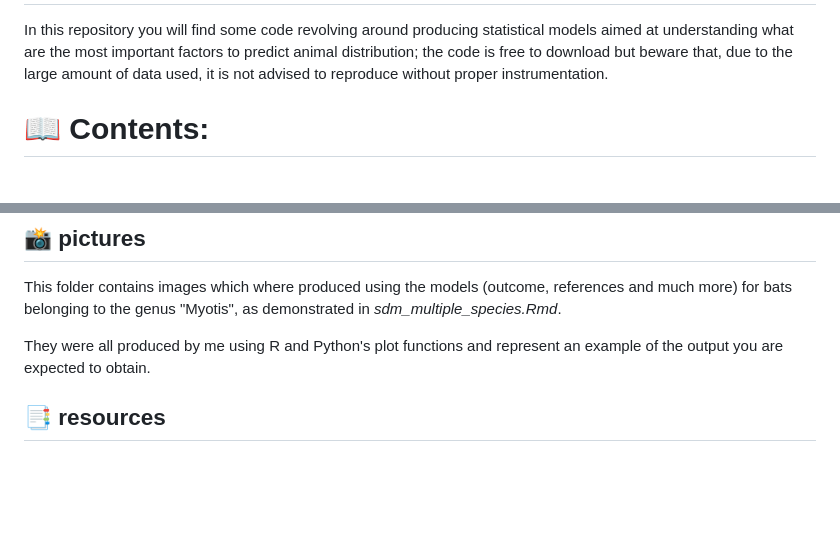
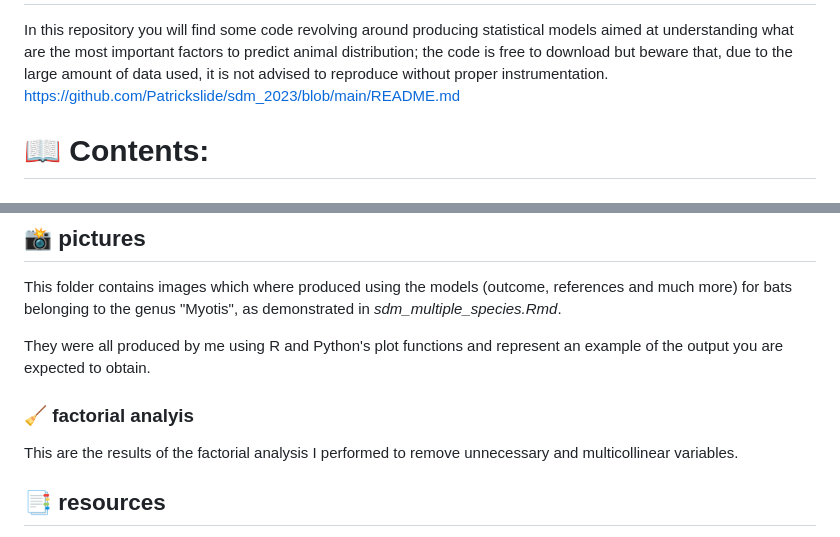
Before and after one commit to Patrickslide/sdm_2023, a Markdown page: README.md, 2 parts joined by grey strips. GitHub-like rendering; blank space fills up the shorter version.

```diff
--- a/README.md
+++ b/README.md
@@ -1,7 +1,7 @@
 :goat: :bat:Species Ditribution Models for Alps  Data <a name="TOP"> :mountain_snow:  </a>
 ===================
 In this repository you will find some code revolving around producing statistical models aimed at understanding what are the most important factors to predict animal distribution; the code is free to download but beware that, due to the large amount of data used, it is not advised to reproduce without proper instrumentation.
-
+https://github.com/Patrickslide/sdm_2023/blob/main/README.md
 # :open_book: Contents:  #
 
 ##  :desktop_computer: code       ##
@@ -33,6 +33,8 @@ This folder contains images which where produced using the models (outcome, refe
 
 They were all produced by me using R and Python's plot functions and represent an example of the output you are expected to obtain.
 
+  ### :broom: factorial analyis  ###
+  This are the results of the factorial analysis I performed to remove unnecessary and multicollinear variables.
 
 ## :bookmark_tabs: resources     ##
 
```
